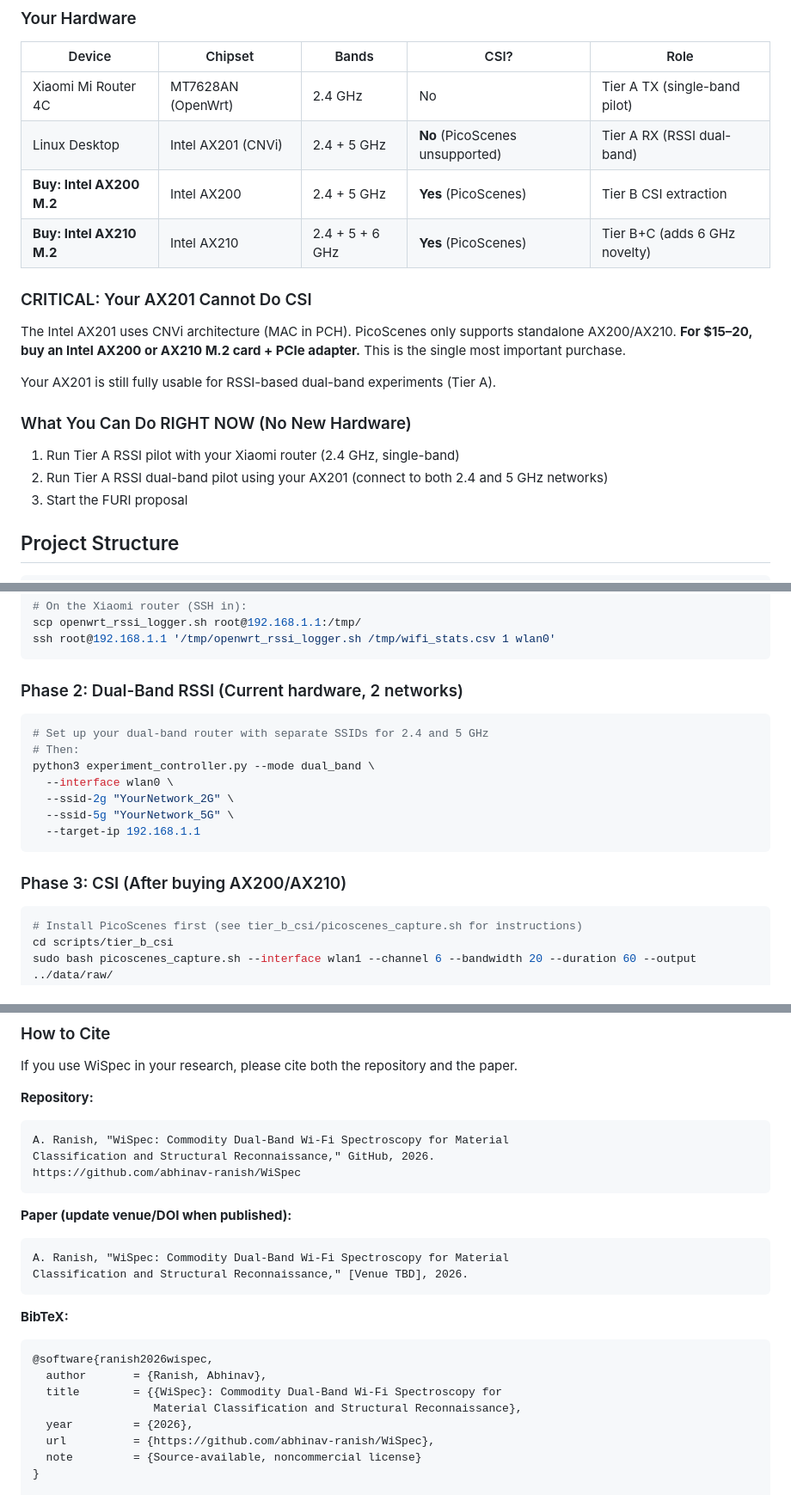
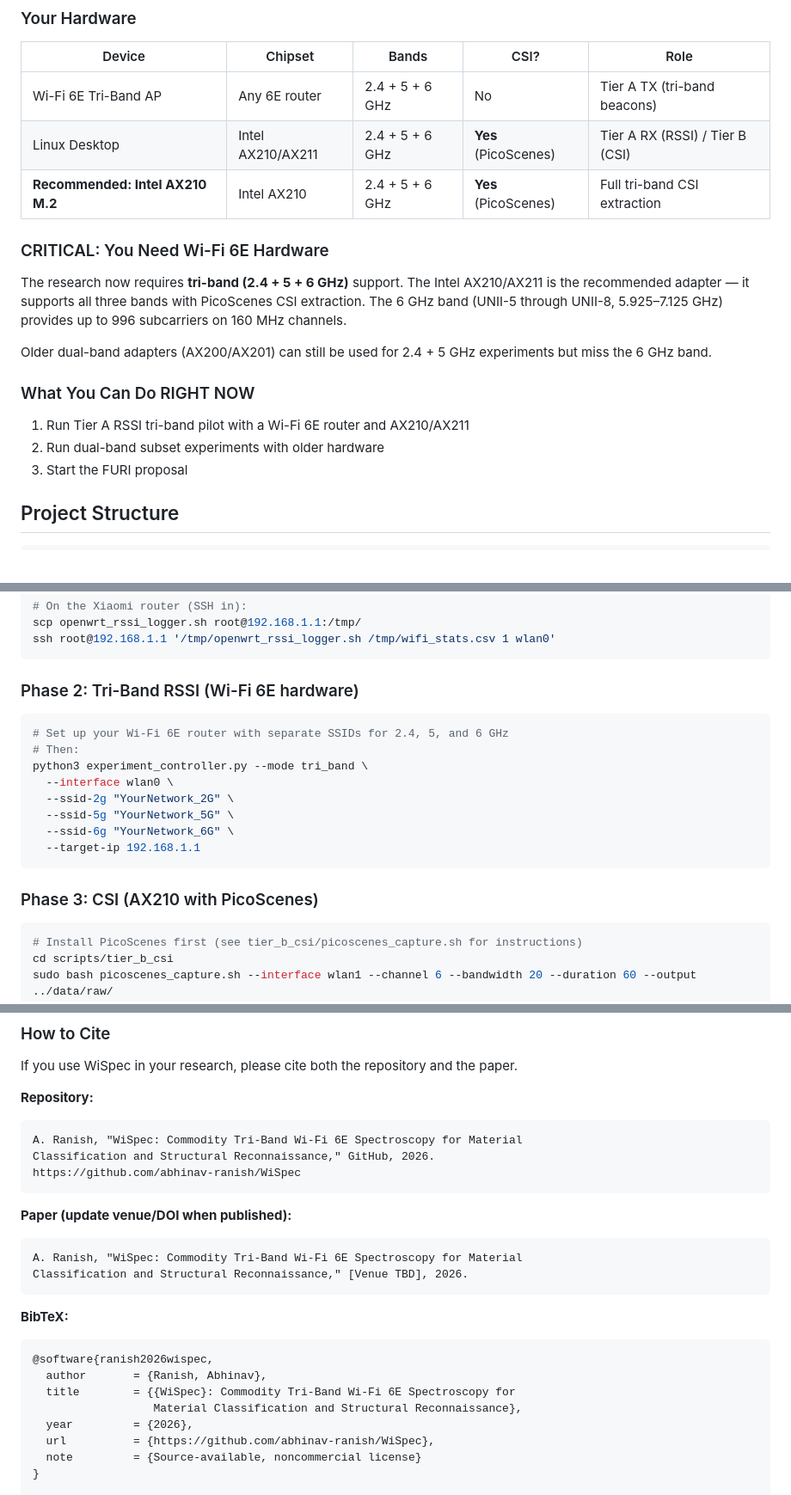
Before and after one commit to Abhinav-ranish/WiSpec, a Markdown page: README.md, 3 parts joined by grey strips. Shown at 86% size. Rendered like a GitHub page.

````diff
--- a/README.md
+++ b/README.md
@@ -19,20 +19,18 @@ WiSpec enables several practical applications across different domains:
 ### Your Hardware
 | Device | Chipset | Bands | CSI? | Role |
 |--------|---------|-------|------|------|
-| Xiaomi Mi Router 4C | MT7628AN (OpenWrt) | 2.4 GHz | No | Tier A TX (single-band pilot) |
-| Linux Desktop | Intel AX201 (CNVi) | 2.4 + 5 GHz | **No** (PicoScenes unsupported) | Tier A RX (RSSI dual-band) |
-| **Buy: Intel AX200 M.2** | Intel AX200 | 2.4 + 5 GHz | **Yes** (PicoScenes) | Tier B CSI extraction |
-| **Buy: Intel AX210 M.2** | Intel AX210 | 2.4 + 5 + 6 GHz | **Yes** (PicoScenes) | Tier B+C (adds 6 GHz novelty) |
+| Wi-Fi 6E Tri-Band AP | Any 6E router | 2.4 + 5 + 6 GHz | No | Tier A TX (tri-band beacons) |
+| Linux Desktop | Intel AX210/AX211 | 2.4 + 5 + 6 GHz | **Yes** (PicoScenes) | Tier A RX (RSSI) / Tier B (CSI) |
+| **Recommended: Intel AX210 M.2** | Intel AX210 | 2.4 + 5 + 6 GHz | **Yes** (PicoScenes) | Full tri-band CSI extraction |
 
-### CRITICAL: Your AX201 Cannot Do CSI
-The Intel AX201 uses CNVi architecture (MAC in PCH). PicoScenes only supports standalone AX200/AX210.
-**For $15–20, buy an Intel AX200 or AX210 M.2 card + PCIe adapter.** This is the single most important purchase.
+### CRITICAL: You Need Wi-Fi 6E Hardware
+The research now requires **tri-band (2.4 + 5 + 6 GHz)** support. The Intel AX210/AX211 is the recommended adapter — it supports all three bands with PicoScenes CSI extraction. The 6 GHz band (UNII-5 through UNII-8, 5.925–7.125 GHz) provides up to 996 subcarriers on 160 MHz channels.
 
-Your AX201 is still fully usable for RSSI-based dual-band experiments (Tier A).
+Older dual-band adapters (AX200/AX201) can still be used for 2.4 + 5 GHz experiments but miss the 6 GHz band.
 
-### What You Can Do RIGHT NOW (No New Hardware)
-1. Run Tier A RSSI pilot with your Xiaomi router (2.4 GHz, single-band)
-2. Run Tier A RSSI dual-band pilot using your AX201 (connect to both 2.4 and 5 GHz networks)
+### What You Can Do RIGHT NOW
+1. Run Tier A RSSI tri-band pilot with a Wi-Fi 6E router and AX210/AX211
+2. Run dual-band subset experiments with older hardware
 3. Start the FURI proposal
 
 ## Project Structure
@@ -80,18 +78,19 @@ scp openwrt_rssi_logger.sh root@192.168.1.1:/tmp/
 ssh root@192.168.1.1 '/tmp/openwrt_rssi_logger.sh /tmp/wifi_stats.csv 1 wlan0'
 ```
 
-### Phase 2: Dual-Band RSSI (Current hardware, 2 networks)
+### Phase 2: Tri-Band RSSI (Wi-Fi 6E hardware)
 ```bash
-# Set up your dual-band router with separate SSIDs for 2.4 and 5 GHz
+# Set up your Wi-Fi 6E router with separate SSIDs for 2.4, 5, and 6 GHz
 # Then:
-python3 experiment_controller.py --mode dual_band \
+python3 experiment_controller.py --mode tri_band \
   --interface wlan0 \
   --ssid-2g "YourNetwork_2G" \
   --ssid-5g "YourNetwork_5G" \
+  --ssid-6g "YourNetwork_6G" \
   --target-ip 192.168.1.1
 ```
 
-### Phase 3: CSI (After buying AX200/AX210)
+### Phase 3: CSI (AX210 with PicoScenes)
 ```bash
 # Install PicoScenes first (see tier_b_csi/picoscenes_capture.sh for instructions)
 cd scripts/tier_b_csi
@@ -144,14 +143,14 @@ If you use WiSpec in your research, please cite both the repository and the pape
 
 **Repository:**
 ```
-A. Ranish, "WiSpec: Commodity Dual-Band Wi-Fi Spectroscopy for Material
+A. Ranish, "WiSpec: Commodity Tri-Band Wi-Fi 6E Spectroscopy for Material
 Classification and Structural Reconnaissance," GitHub, 2026.
 https://github.com/abhinav-ranish/WiSpec
 ```
 
 **Paper (update venue/DOI when published):**
 ```
-A. Ranish, "WiSpec: Commodity Dual-Band Wi-Fi Spectroscopy for Material
+A. Ranish, "WiSpec: Commodity Tri-Band Wi-Fi 6E Spectroscopy for Material
 Classification and Structural Reconnaissance," [Venue TBD], 2026.
 ```
 
@@ -159,7 +158,7 @@ Classification and Structural Reconnaissance," [Venue TBD], 2026.
 ```bibtex
 @software{ranish2026wispec,
   author       = {Ranish, Abhinav},
-  title        = {{WiSpec}: Commodity Dual-Band Wi-Fi Spectroscopy for
+  title        = {{WiSpec}: Commodity Tri-Band Wi-Fi 6E Spectroscopy for
                   Material Classification and Structural Reconnaissance},
   year         = {2026},
   url          = {https://github.com/abhinav-ranish/WiSpec},
````
Also changed, not shown: other parts of README.md (+1 -1 lines), scripts/analysis/README.md (+34 -28 lines).
